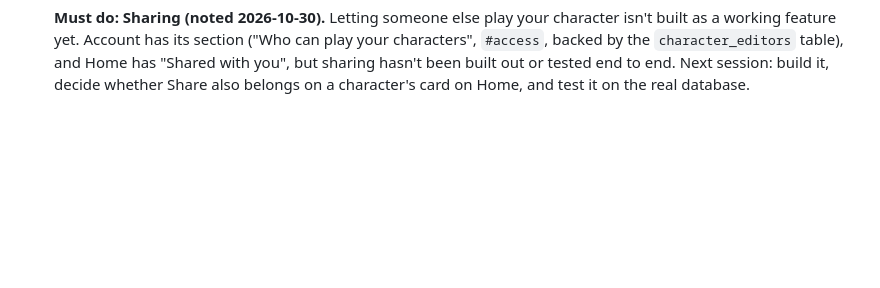
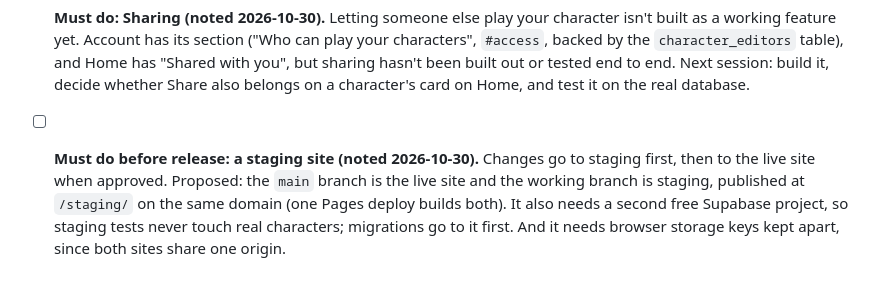
Before and after one commit to wmartin0103/app.adnd, a Markdown page: PLAN.md, the part around the change. GitHub-like rendering; blank space fills up the shorter version.

Commit message:
PLAN: a staging site before release
Co-Authored-By: Claude Opus 5.5 <noreply@anthropic.com>

```diff
--- a/PLAN.md
+++ b/PLAN.md
@@ -636,3 +636,4 @@ can grow over time.
 - [ ] Answers to section 8
 - [ ] Accounts: Netlify or Cloudflare, Supabase (free; owned by you)
 - [ ] **Must do: Sharing (noted 2026-10-30).** Letting someone else play your character isn't built as a working feature yet. Account has its section ("Who can play your characters", `#access`, backed by the `character_editors` table), and Home has "Shared with you", but sharing hasn't been built out or tested end to end. Next session: build it, decide whether Share also belongs on a character's card on Home, and test it on the real database.
+- [ ] **Must do before release: a staging site (noted 2026-10-30).** Changes go to staging first, then to the live site when approved. Proposed: the `main` branch is the live site and the working branch is staging, published at `/staging/` on the same domain (one Pages deploy builds both). It also needs a second free Supabase project, so staging tests never touch real characters; migrations go to it first. And it needs browser storage keys kept apart, since both sites share one origin.
```
